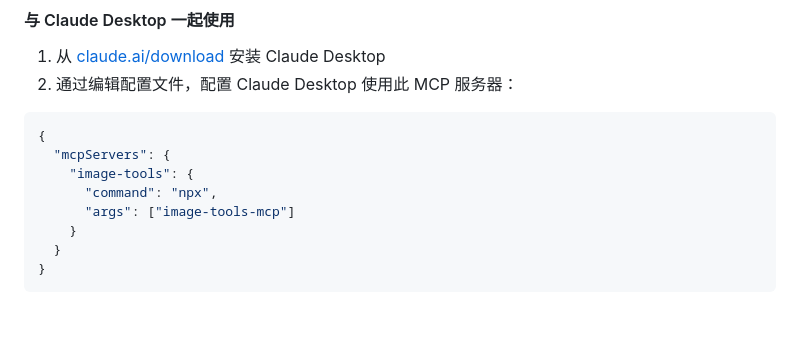
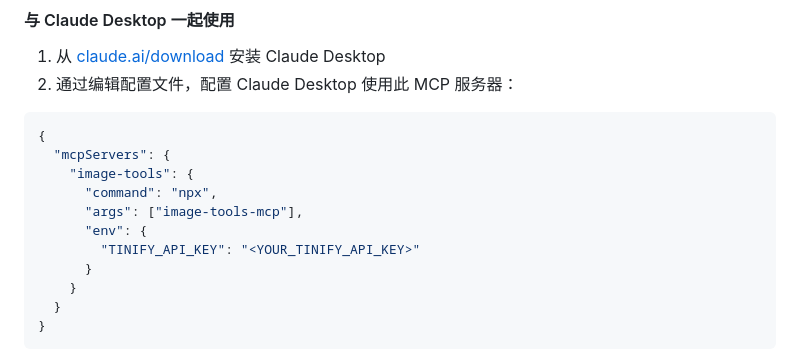
Before and after one commit to kshern/image-tools-mcp, a Markdown page: README_zh.md, the part around the change. Drawn GitHub-style; blank space fills up the shorter version.

Commit message:
feat: update readme

```diff
--- a/README_zh.md
+++ b/README_zh.md
@@ -42,7 +42,10 @@ npm install image-tools-mcp
   "mcpServers": {
     "image-tools": {
       "command": "npx",
-      "args": ["image-tools-mcp"]
+      "args": ["image-tools-mcp"],
+      "env": {
+        "TINIFY_API_KEY": "<YOUR_TINIFY_API_KEY>"
+      }
     }
   }
 }
```
